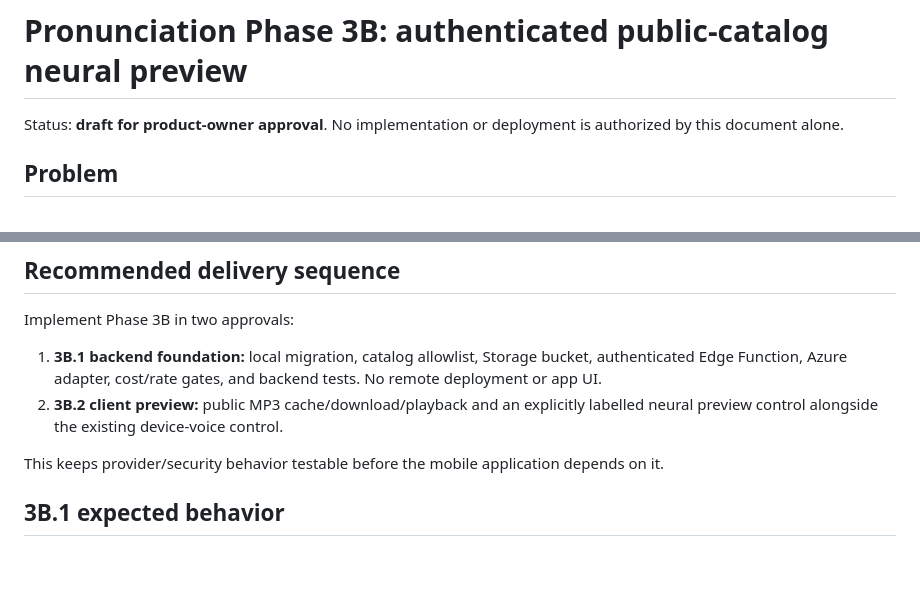
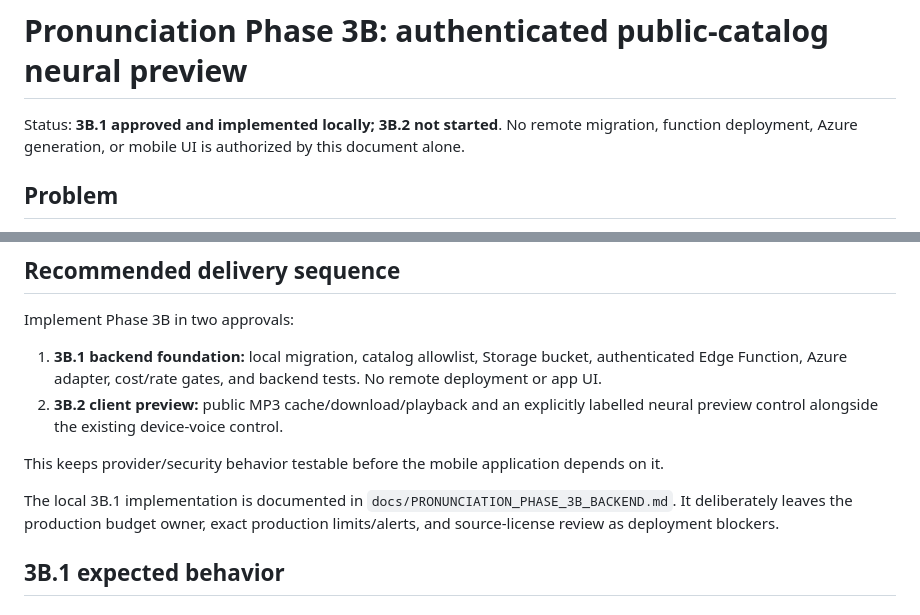
Before and after one commit to xmajzel/wordfold, a Markdown page: docs/PRONUNCIATION_PHASE_3B_SPECIFICATION.md, 2 parts joined by grey strips. Rendered like a GitHub page; blank space fills up the shorter version.

Commit message:
docs(pronunciation): document preview backend foundation

```diff
--- a/docs/PRONUNCIATION_PHASE_3B_SPECIFICATION.md
+++ b/docs/PRONUNCIATION_PHASE_3B_SPECIFICATION.md
@@ -1,7 +1,7 @@
 # Pronunciation Phase 3B: authenticated public-catalog neural preview
 
-Status: **draft for product-owner approval**. No implementation or deployment is authorized by
-this document alone.
+Status: **3B.1 approved and implemented locally; 3B.2 not started**. No remote migration,
+function deployment, Azure generation, or mobile UI is authorized by this document alone.
 
 ## Problem
 
@@ -25,6 +25,10 @@ Implement Phase 3B in two approvals:
    preview control alongside the existing device-voice control.
 
 This keeps provider/security behavior testable before the mobile application depends on it.
+
+The local 3B.1 implementation is documented in
+`docs/PRONUNCIATION_PHASE_3B_BACKEND.md`. It deliberately leaves the production budget owner,
+exact production limits/alerts, and source-license review as deployment blockers.
 
 ## 3B.1 expected behavior
 
```
Also changed, not shown: docs/PRONUNCIATION_ARCHITECTURE_REVIEW.md (+4 -3 lines), docs/PRONUNCIATION_PHASE_3B_BACKEND.md (added, +71 -0 lines).
